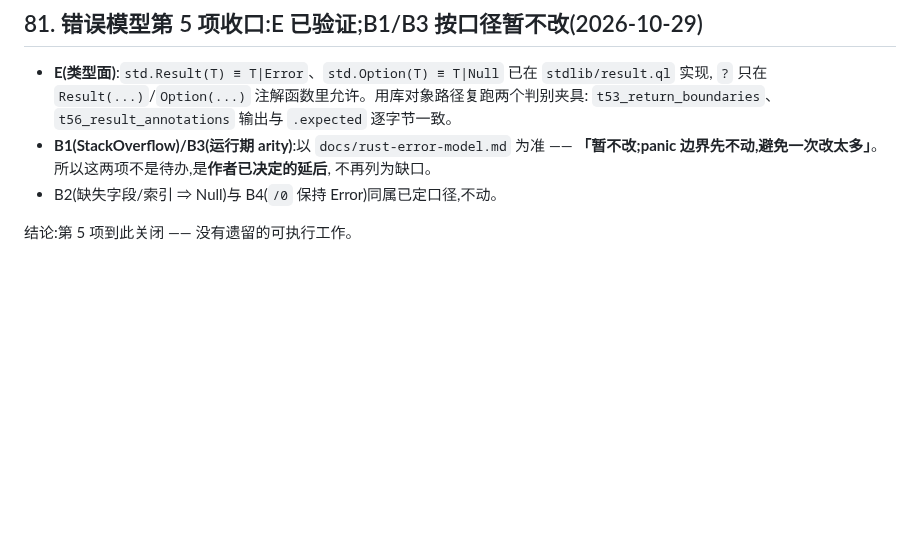
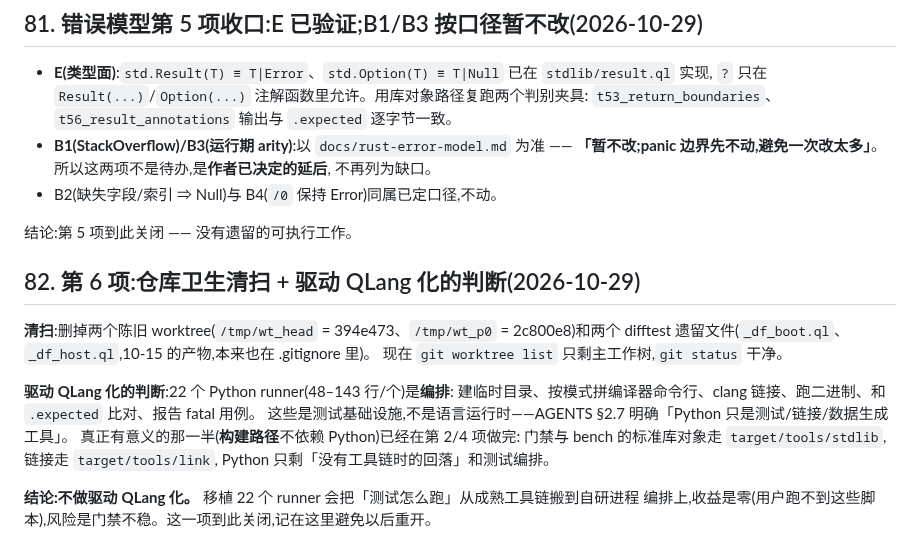
Before and after one commit to wanderxuhq/QLang, a Markdown page: docs/unboxed-values-probes.md, the part around the change. GitHub-like rendering; blank space fills up the shorter version.

Commit message:
docs(probes): 第 6 项——仓库清扫 + 不做驱动 QLang 化的判断
- 删掉两个陈旧 worktree(/tmp/wt_head、/tmp/wt_p0)和两个 difftest 遗留文件(_df_boot.ql/_df_host.ql);
- 22 个 Python runner 是测试编排(AGENTS §2.7 允许),构建路径不依赖 Python 的目标已在第 2/4 项达成;
  移植收益为零、风险是门禁不稳,决定不做,记录在此避免重开。

```diff
--- a/docs/unboxed-values-probes.md
+++ b/docs/unboxed-values-probes.md
@@ -1989,3 +1989,19 @@ clang 的 LTO 驱动(它在 internal 化/字符串全局/目标文件组织上
 - B2(缺失字段/索引 ⇒ Null)与 B4(`/0` 保持 Error)同属已定口径,不动。
 
 结论:第 5 项到此关闭 —— 没有遗留的可执行工作。
+
+## 82. 第 6 项:仓库卫生清扫 + 驱动 QLang 化的判断(2026-10-29)
+
+**清扫**:删掉两个陈旧 worktree(`/tmp/wt_head` = 394e473、`/tmp/wt_p0` = 2c800e8)和两个
+difftest 遗留文件(`_df_boot.ql`、`_df_host.ql`,10-15 的产物,本来也在 .gitignore 里)。
+现在 `git worktree list` 只剩主工作树,`git status` 干净。
+
+**驱动 QLang 化的判断**:22 个 Python runner(48–143 行/个)是**编排**:
+建临时目录、按模式拼编译器命令行、clang 链接、跑二进制、和 `.expected` 比对、报告 fatal 用例。
+这些是测试基础设施,不是语言运行时——AGENTS §2.7 明确「Python 只是测试/链接/数据生成工具」。
+真正有意义的那一半(**构建路径**不依赖 Python)已经在第 2/4 项做完:
+门禁与 bench 的标准库对象走 `target/tools/stdlib`,链接走 `target/tools/link`,
+Python 只剩「没有工具链时的回落」和测试编排。
+
+**结论:不做驱动 QLang 化。** 移植 22 个 runner 会把「测试怎么跑」从成熟工具链搬到自研进程
+编排上,收益是零(用户跑不到这些脚本),风险是门禁不稳。这一项到此关闭,记在这里避免以后重开。
```
